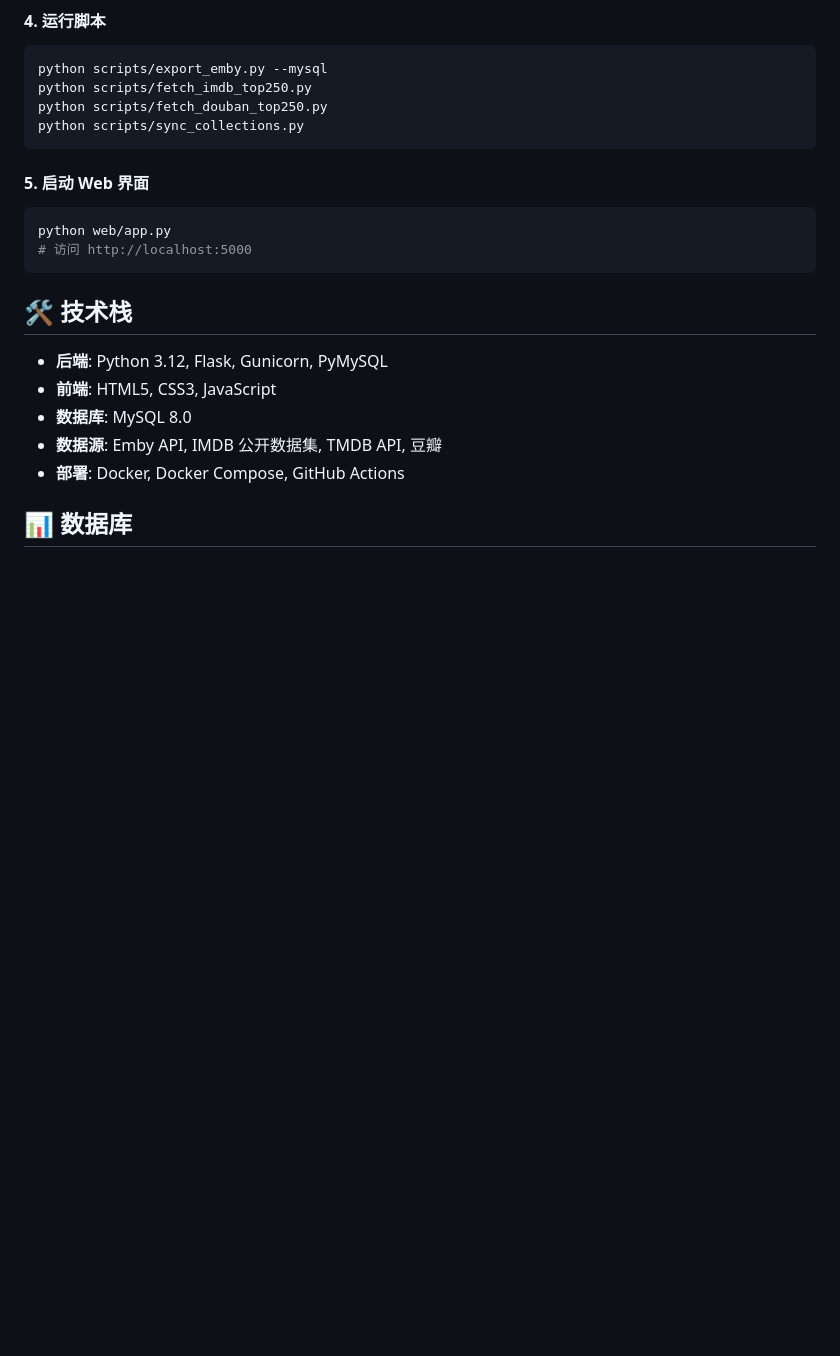
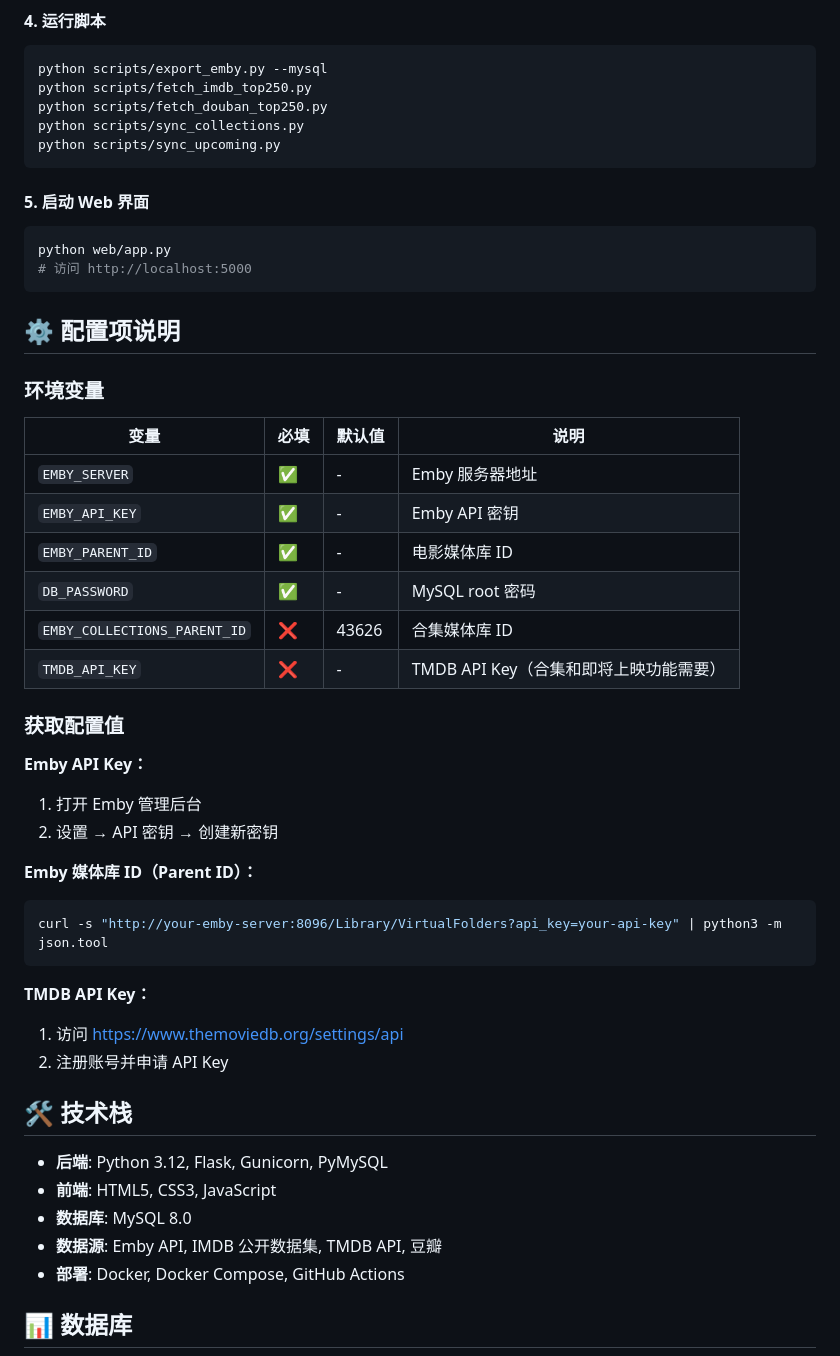
Before and after one commit to liangec-spec/imdbid, a Markdown page: README.md, the part around one of its changes. GitHub-like rendering; blank space fills up the shorter version.

````diff
--- a/README.md
+++ b/README.md
@@ -125,6 +133,7 @@ python scripts/export_emby.py --mysql
 python scripts/fetch_imdb_top250.py
 python scripts/fetch_douban_top250.py
 python scripts/sync_collections.py
+python scripts/sync_upcoming.py
 ```
 
 #### 5. 启动 Web 界面
@@ -133,6 +142,34 @@ python scripts/sync_collections.py
 python web/app.py
 # 访问 http://localhost:5000
 ```
+
+## ⚙️ 配置项说明
+
+### 环境变量
+
+| 变量 | 必填 | 默认值 | 说明 |
+| ---- | ---- | ------ | ---- |
+| `EMBY_SERVER` | ✅ | - | Emby 服务器地址 |
+| `EMBY_API_KEY` | ✅ | - | Emby API 密钥 |
+| `EMBY_PARENT_ID` | ✅ | - | 电影媒体库 ID |
+| `DB_PASSWORD` | ✅ | - | MySQL root 密码 |
+| `EMBY_COLLECTIONS_PARENT_ID` | ❌ | 43626 | 合集媒体库 ID |
+| `TMDB_API_KEY` | ❌ | - | TMDB API Key（合集和即将上映功能需要） |
+
+### 获取配置值
+
+**Emby API Key：**
+1. 打开 Emby 管理后台
+2. 设置 → API 密钥 → 创建新密钥
+
+**Emby 媒体库 ID（Parent ID）：**
+```bash
+curl -s "http://your-emby-server:8096/Library/VirtualFolders?api_key=your-api-key" | python3 -m json.tool
+```
+
+**TMDB API Key：**
+1. 访问 <https://www.themoviedb.org/settings/api>
+2. 注册账号并申请 API Key
 
 ## 🛠️ 技术栈
 
````
Also changed, not shown: other parts of README.md (+49 -20 lines).
